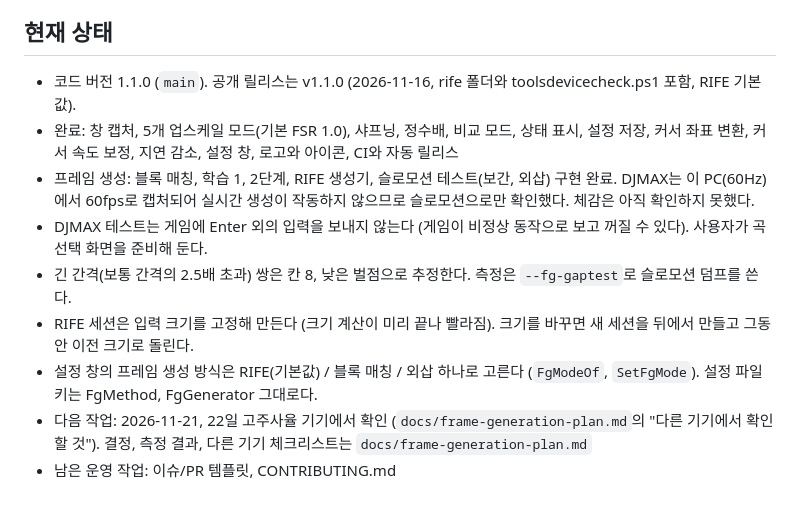
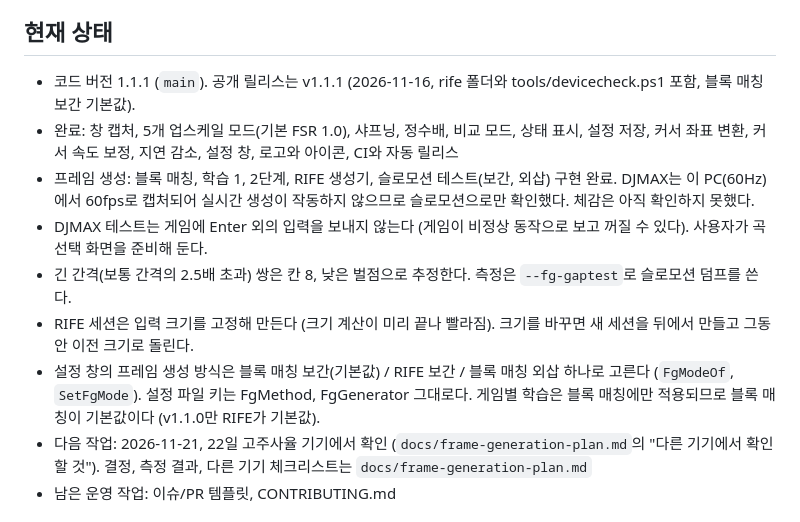
Before and after one commit to kojunpyo/OpenScaler, a Markdown page: CLAUDE.md, the part around the change. Drawn GitHub-style.

```diff
--- a/CLAUDE.md
+++ b/CLAUDE.md
@@ -47,13 +47,13 @@ cmd /c "chcp 949 >nul && `"$vs\VC\Auxiliary\Build\vcvars64.bat`" >nul 2>&1 && cm
 
 ## 현재 상태
 
-- 코드 버전 1.1.0 (`main`). 공개 릴리스는 v1.1.0 (2026-11-16, rife 폴더와 toolsdevicecheck.ps1 포함, RIFE 기본값).
+- 코드 버전 1.1.1 (`main`). 공개 릴리스는 v1.1.1 (2026-11-16, rife 폴더와 tools/devicecheck.ps1 포함, 블록 매칭 보간 기본값).
 - 완료: 창 캡처, 5개 업스케일 모드(기본 FSR 1.0), 샤프닝, 정수배, 비교 모드, 상태 표시, 설정 저장, 커서 좌표 변환, 커서 속도 보정, 지연 감소, 설정 창, 로고와 아이콘, CI와 자동 릴리스
 - 프레임 생성: 블록 매칭, 학습 1, 2단계, RIFE 생성기, 슬로모션 테스트(보간, 외삽) 구현 완료. DJMAX는 이 PC(60Hz)에서 60fps로 캡처되어 실시간 생성이 작동하지 않으므로 슬로모션으로만 확인했다. 체감은 아직 확인하지 못했다.
 - DJMAX 테스트는 게임에 Enter 외의 입력을 보내지 않는다 (게임이 비정상 동작으로 보고 꺼질 수 있다). 사용자가 곡 선택 화면을 준비해 둔다.
 - 긴 간격(보통 간격의 2.5배 초과) 쌍은 칸 8, 낮은 벌점으로 추정한다. 측정은 `--fg-gaptest`로 슬로모션 덤프를 쓴다.
 - RIFE 세션은 입력 크기를 고정해 만든다 (크기 계산이 미리 끝나 빨라짐). 크기를 바꾸면 새 세션을 뒤에서 만들고 그동안 이전 크기로 돌린다.
-- 설정 창의 프레임 생성 방식은 RIFE(기본값) / 블록 매칭 / 외삽 하나로 고른다 (`FgModeOf`, `SetFgMode`). 설정 파일 키는 FgMethod, FgGenerator 그대로다.
+- 설정 창의 프레임 생성 방식은 블록 매칭 보간(기본값) / RIFE 보간 / 블록 매칭 외삽 하나로 고른다 (`FgModeOf`, `SetFgMode`). 설정 파일 키는 FgMethod, FgGenerator 그대로다. 게임별 학습은 블록 매칭에만 적용되므로 블록 매칭이 기본값이다 (v1.1.0만 RIFE가 기본값).
 - 다음 작업: 2026-11-21, 22일 고주사율 기기에서 확인 (`docs/frame-generation-plan.md`의 "다른 기기에서 확인할 것"). 결정, 측정 결과, 다른 기기 체크리스트는 `docs/frame-generation-plan.md`
 - 남은 운영 작업: 이슈/PR 템플릿, CONTRIBUTING.md
 
```
Also changed, not shown: README.md (+11 -11 lines), docs/frame-generation-plan.md (+2 -2 lines), docs/gui.png, 4 other files.
